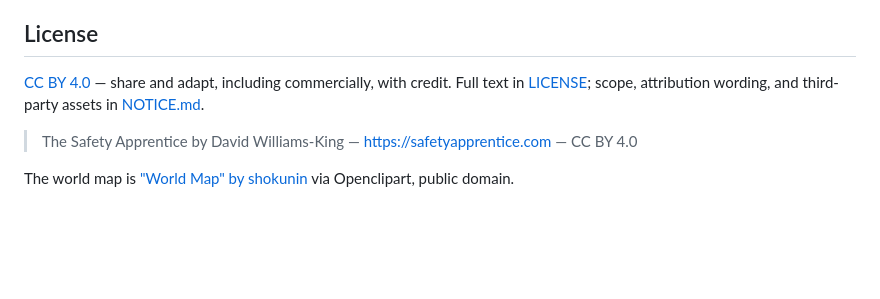
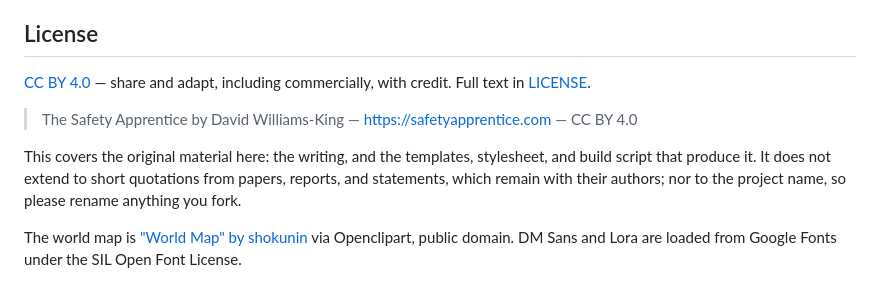
Before and after one commit to dwks/safetyapprentice, a Markdown page: README.md, the part around the change. Rendered like a GitHub page; blank space fills up the shorter version.

```diff
--- a/README.md
+++ b/README.md
@@ -82,11 +82,16 @@ license as the rest of the project.
 ## License
 
 [CC BY 4.0](https://creativecommons.org/licenses/by/4.0/) — share and adapt,
-including commercially, with credit. Full text in [LICENSE](LICENSE); scope,
-attribution wording, and third-party assets in [NOTICE.md](NOTICE.md).
+including commercially, with credit. Full text in [LICENSE](LICENSE).
 
 > The Safety Apprentice by David Williams-King —
 > https://safetyapprentice.com — CC BY 4.0
 
+This covers the original material here: the writing, and the templates,
+stylesheet, and build script that produce it. It does not extend to short
+quotations from papers, reports, and statements, which remain with their
+authors; nor to the project name, so please rename anything you fork.
+
 The world map is ["World Map" by shokunin](https://openclipart.org/detail/19011/world-map-by-shokunin)
-via Openclipart, public domain.
+via Openclipart, public domain. DM Sans and Lora are loaded from Google Fonts
+under the SIL Open Font License.
```
Also changed, not shown: docs/analytics.md (+72 -0 lines).
